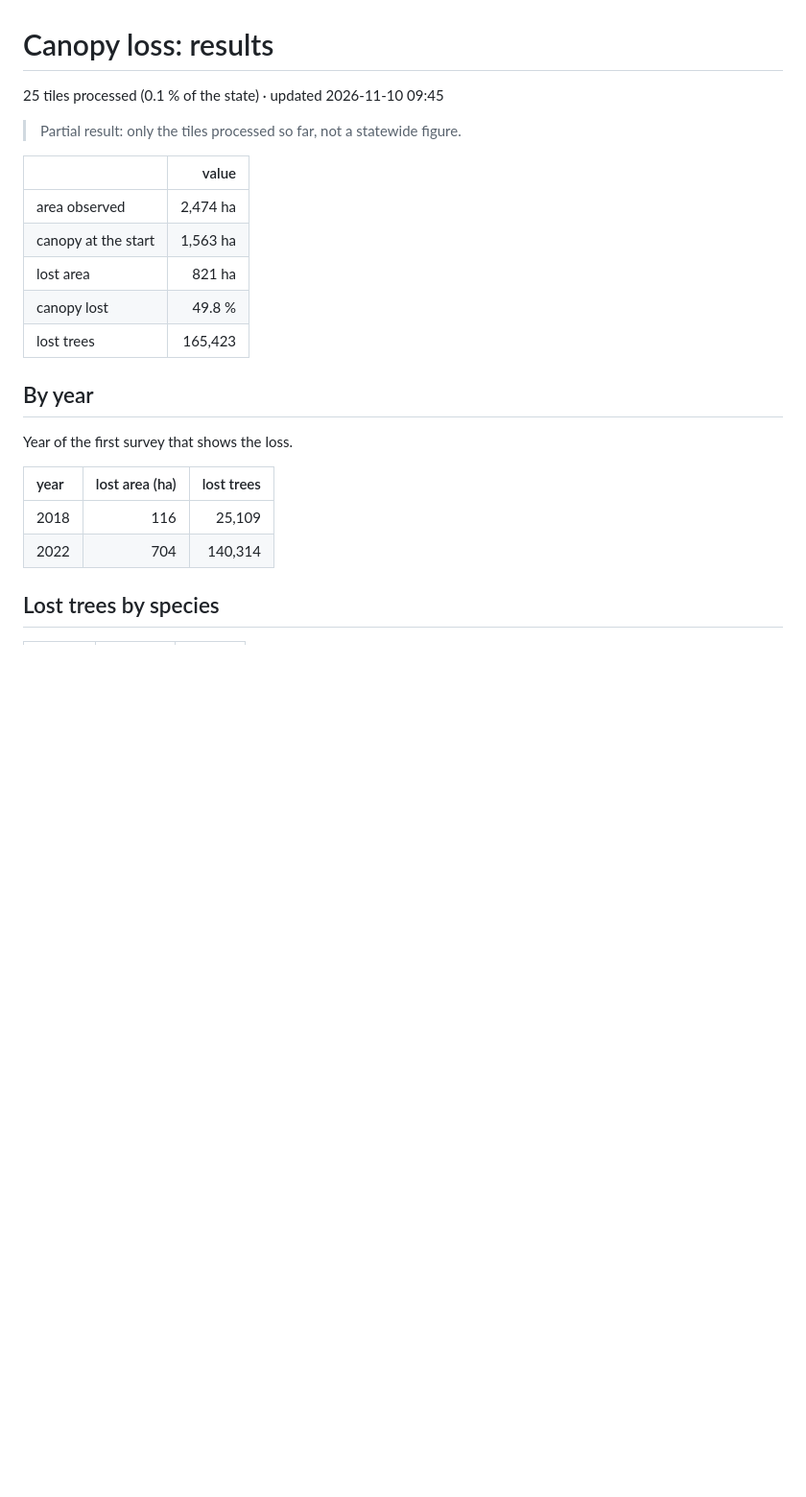
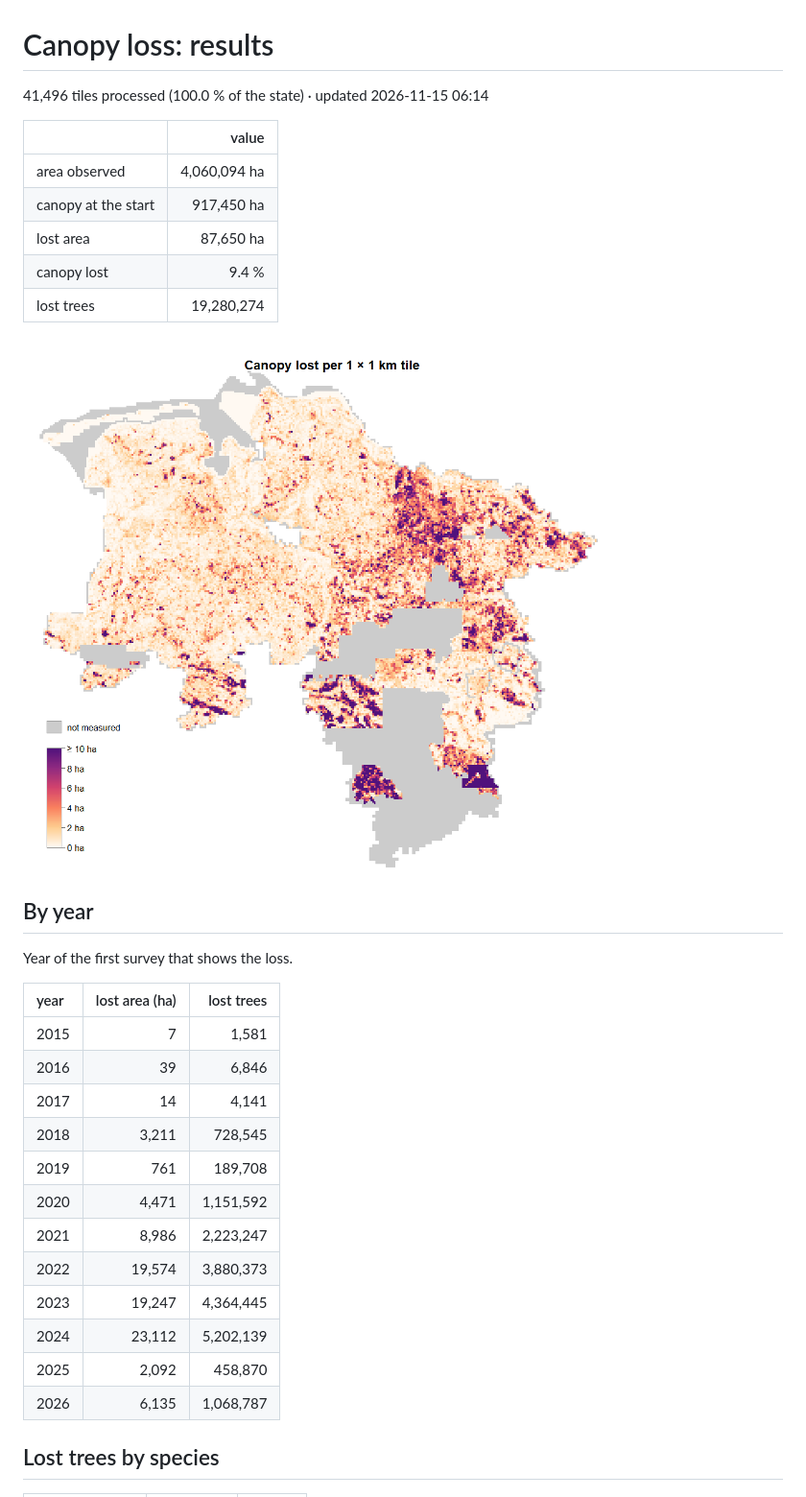
Before and after one commit to wiesehahn/canopy_loss_detection, a Markdown page: docs/results.md, the part around one of its changes. Shown at 96% size. GitHub-like rendering; pictures changed too: docs/images/results_loss.png (added); blank space fills up the shorter version.

Commit message:
Update status and results pages after the first statewide run (41,496 tiles, method 4)

```diff
--- a/docs/results.md
+++ b/docs/results.md
@@ -1,16 +1,16 @@
 # Canopy loss: results
 
-25 tiles processed (0.1 % of the state) · updated 2026-11-10 09:45
-
-> Partial result: only the tiles processed so far, not a statewide figure.
+41,496 tiles processed (100.0 % of the state) · updated 2026-11-15 06:14
 
 |   | value |
 |:--|--:|
-| area observed | 2,474 ha |
-| canopy at the start | 1,563 ha |
-| lost area | 821 ha |
-| canopy lost | 49.8 % |
-| lost trees | 165,423 |
+| area observed | 4,060,094 ha |
+| canopy at the start | 917,450 ha |
+| lost area | 87,650 ha |
+| canopy lost | 9.4 % |
+| lost trees | 19,280,274 |
+
+![Canopy lost per tile](images/results_loss.png)
 
 ## By year
 
@@ -18,8 +18,18 @@ Year of the first survey that shows the loss.
 
 | year | lost area (ha) | lost trees |
 |:--|--:|--:|
-| 2018 | 116 | 25,109 |
-| 2022 | 704 | 140,314 |
+| 2015 | 7 | 1,581 |
+| 2016 | 39 | 6,846 |
+| 2017 | 14 | 4,141 |
+| 2018 | 3,211 | 728,545 |
+| 2019 | 761 | 189,708 |
+| 2020 | 4,471 | 1,151,592 |
+| 2021 | 8,986 | 2,223,247 |
+| 2022 | 19,574 | 3,880,373 |
+| 2023 | 19,247 | 4,364,445 |
+| 2024 | 23,112 | 5,202,139 |
+| 2025 | 2,092 | 458,870 |
+| 2026 | 6,135 | 1,068,787 |
 
 ## Lost trees by species
 
```
Also changed, not shown: other parts of docs/results.md (+13 -7 lines), docs/status.md (+19 -19 lines), docs/images/coverage_epochs.png, docs/images/coverage_latest.png, docs/images/status_tiles.png (added).
